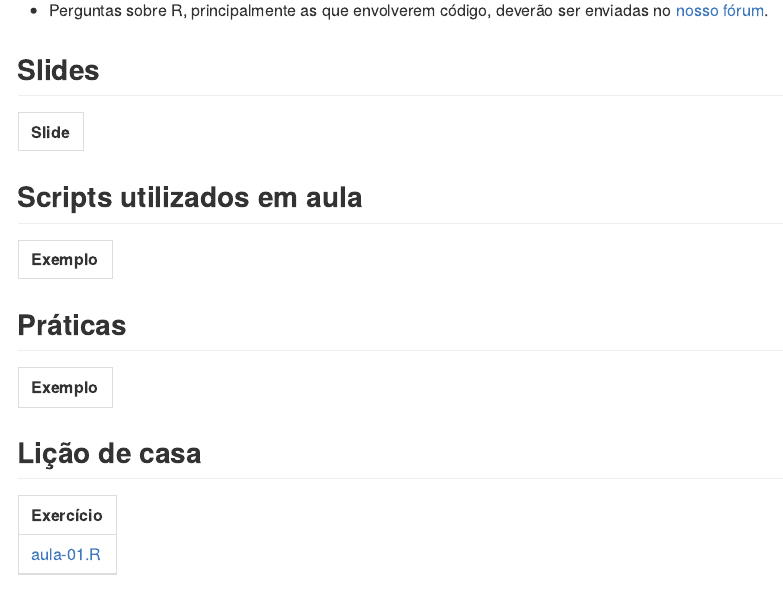
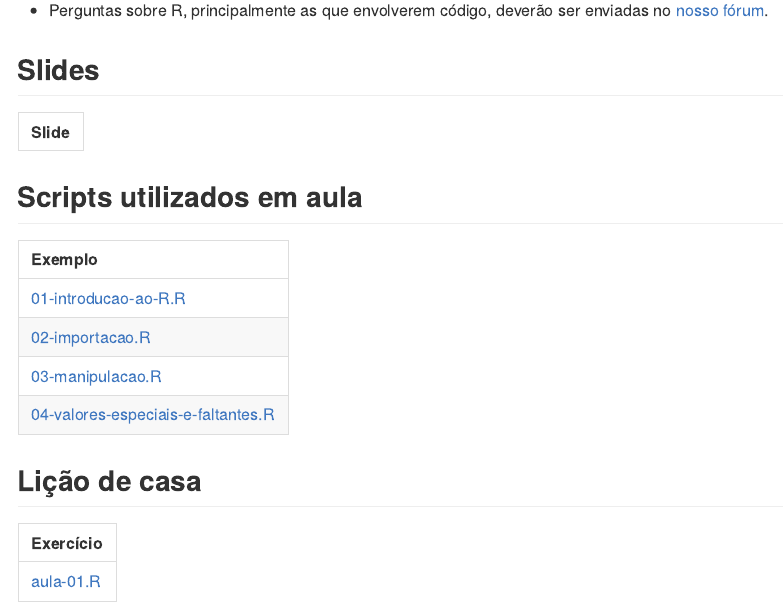
Before and after one commit to curso-r/202311-r4ds-1, an R Markdown document (README.Rmd): the page in a window 1100 px wide, from 530 px down. Rendered offline with R 4.5, knitr and Pandoc, with nearby package versions.

Commit message:
atualiza conteudo da pagina

````diff
--- a/README.Rmd
+++ b/README.Rmd
@@ -67,21 +67,13 @@ Fora do horário de aula ou monitoria:
 ## Scripts utilizados em aula
 
 ```{r}
-"exemplos_de_aula/" |>
+"scripts/" |>
   fs::dir_ls(fail = FALSE) |>
   path_to_url() |>
   dplyr::select(Exemplo = url) |>
   knitr::kable()
 ```
-## Práticas
 
-```{r}
-"praticas/" |>
-  fs::dir_ls(fail = FALSE) |>
-  path_to_url() |>
-  dplyr::select(Exemplo = url) |>
-  knitr::kable()
-```
 
 ## Lição de casa
 
````
Also changed, not shown: README.md, README.Rmd (2 more changed lines).
